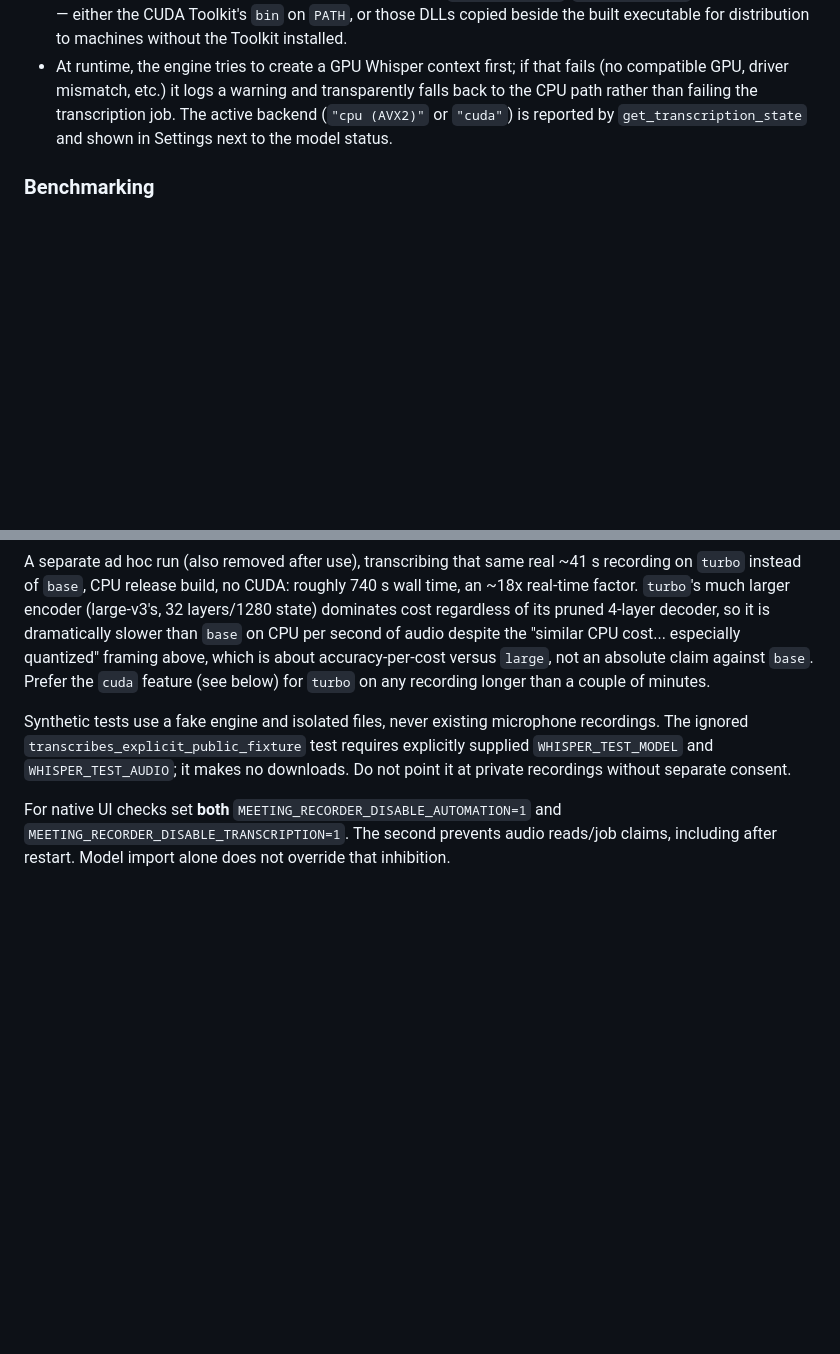
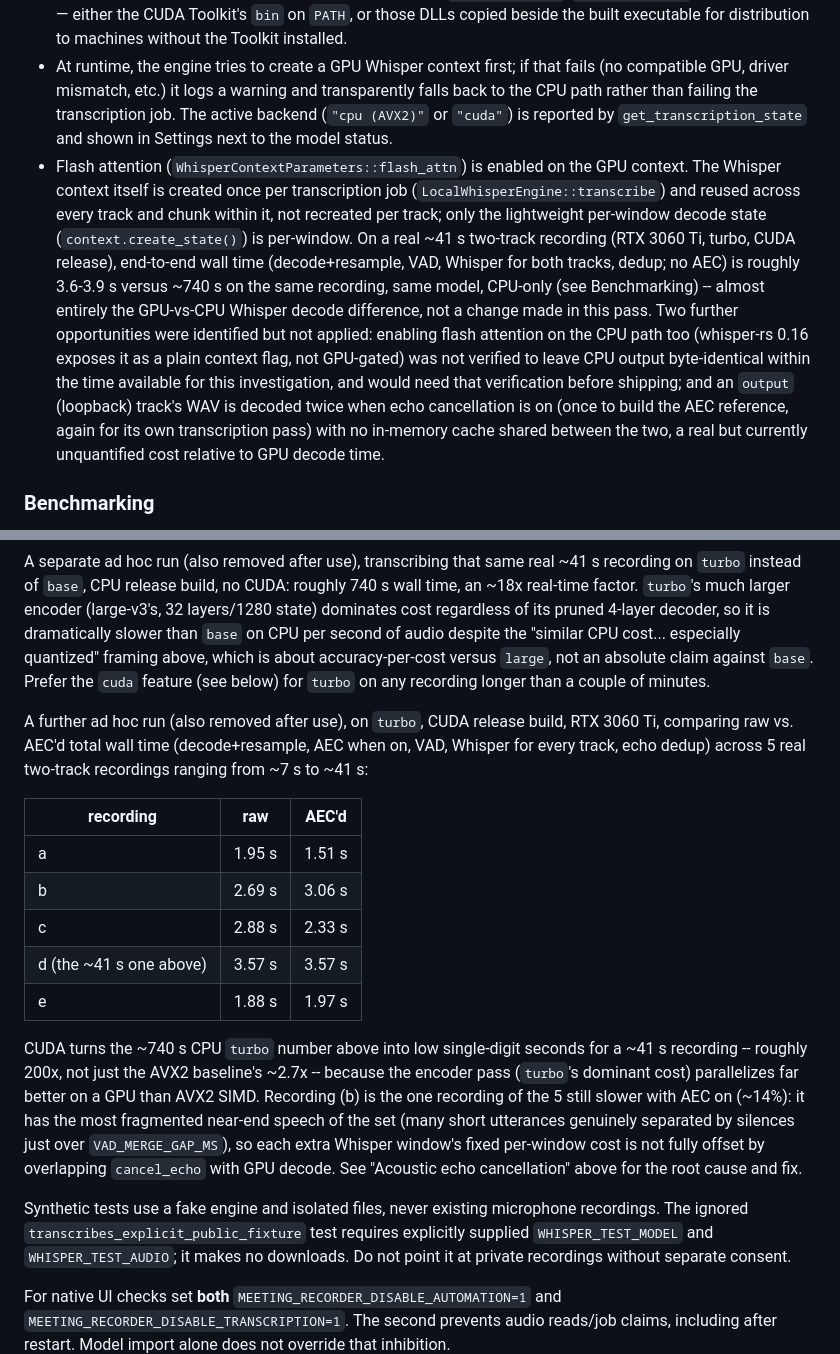
Before and after one commit to atomikfactory/atomik-meeting-recorder, a Markdown page: docs/transcription.md, 2 parts joined by grey strips. Rendered like a GitHub page; blank space fills up the shorter version.

Commit message:
Document the AEC wall-time fix and CUDA general-performance findings

```diff
--- a/docs/transcription.md
+++ b/docs/transcription.md
@@ -91,6 +93,7 @@ CUDA support is an opt-in Cargo feature (`cuda`, wired to `whisper-rs/cuda`) and
 - Run `npm run tauri:cuda` (dev) or `npm run tauri:build:cuda` (release build), or `scripts/dev.ps1 -Cuda`, which also puts `%CUDA_PATH%\bin` on `PATH` when `CUDA_PATH` is set.
 - A CUDA build's runtime needs the CUDA runtime DLLs (`cudart64_*.dll`, `cublas64_*.dll`, etc.) reachable — either the CUDA Toolkit's `bin` on `PATH`, or those DLLs copied beside the built executable for distribution to machines without the Toolkit installed.
 - At runtime, the engine tries to create a GPU Whisper context first; if that fails (no compatible GPU, driver mismatch, etc.) it logs a warning and transparently falls back to the CPU path rather than failing the transcription job. The active backend (`"cpu (AVX2)"` or `"cuda"`) is reported by `get_transcription_state` and shown in Settings next to the model status.
+- Flash attention (`WhisperContextParameters::flash_attn`) is enabled on the GPU context. The Whisper context itself is created once per transcription job (`LocalWhisperEngine::transcribe`) and reused across every track and chunk within it, not recreated per track; only the lightweight per-window decode state (`context.create_state()`) is per-window. On a real ~41 s two-track recording (RTX 3060 Ti, turbo, CUDA release), end-to-end wall time (decode+resample, VAD, Whisper for both tracks, dedup; no AEC) is roughly 3.6-3.9 s versus ~740 s on the same recording, same model, CPU-only (see Benchmarking) -- almost entirely the GPU-vs-CPU Whisper decode difference, not a change made in this pass. Two further opportunities were identified but not applied: enabling flash attention on the CPU path too (whisper-rs 0.16 exposes it as a plain context flag, not GPU-gated) was not verified to leave CPU output byte-identical within the time available for this investigation, and would need that verification before shipping; and an `output` (loopback) track's WAV is decoded twice when echo cancellation is on (once to build the AEC reference, again for its own transcription pass) with no in-memory cache shared between the two, a real but currently unquantified cost relative to GPU decode time.
 
 ### Benchmarking
 
@@ -107,6 +110,18 @@ Wall time is essentially unchanged (slightly slower) on this recording specifica
 
 A separate ad hoc run (also removed after use), transcribing that same real ~41 s recording on `turbo` instead of `base`, CPU release build, no CUDA: roughly 740 s wall time, an ~18x real-time factor. `turbo`'s much larger encoder (large-v3's, 32 layers/1280 state) dominates cost regardless of its pruned 4-layer decoder, so it is dramatically slower than `base` on CPU per second of audio despite the "similar CPU cost... especially quantized" framing above, which is about accuracy-per-cost versus `large`, not an absolute claim against `base`. Prefer the `cuda` feature (see below) for `turbo` on any recording longer than a couple of minutes.
 
+A further ad hoc run (also removed after use), on `turbo`, CUDA release build, RTX 3060 Ti, comparing raw vs. AEC'd total wall time (decode+resample, AEC when on, VAD, Whisper for every track, echo dedup) across 5 real two-track recordings ranging from ~7 s to ~41 s:
+
+| recording | raw | AEC'd |
+|---|---|---|
+| a | 1.95 s | 1.51 s |
+| b | 2.69 s | 3.06 s |
+| c | 2.88 s | 2.33 s |
+| d (the ~41 s one above) | 3.57 s | 3.57 s |
+| e | 1.88 s | 1.97 s |
+
+CUDA turns the ~740 s CPU `turbo` number above into low single-digit seconds for a ~41 s recording -- roughly 200x, not just the AVX2 baseline's ~2.7x -- because the encoder pass (`turbo`'s dominant cost) parallelizes far better on a GPU than AVX2 SIMD. Recording (b) is the one recording of the 5 still slower with AEC on (~14%): it has the most fragmented near-end speech of the set (many short utterances genuinely separated by silences just over `VAD_MERGE_GAP_MS`), so each extra Whisper window's fixed per-window cost is not fully offset by overlapping `cancel_echo` with GPU decode. See "Acoustic echo cancellation" above for the root cause and fix.
+
 Synthetic tests use a fake engine and isolated files, never existing microphone recordings. The ignored `transcribes_explicit_public_fixture` test requires explicitly supplied `WHISPER_TEST_MODEL` and `WHISPER_TEST_AUDIO`; it makes no downloads. Do not point it at private recordings without separate consent.
 
 For native UI checks set **both** `MEETING_RECORDER_DISABLE_AUTOMATION=1` and `MEETING_RECORDER_DISABLE_TRANSCRIPTION=1`. The second prevents audio reads/job claims, including after restart. Model import alone does not override that inhibition.
```
Also changed, not shown: other parts of docs/transcription.md (+3 -1 lines).
